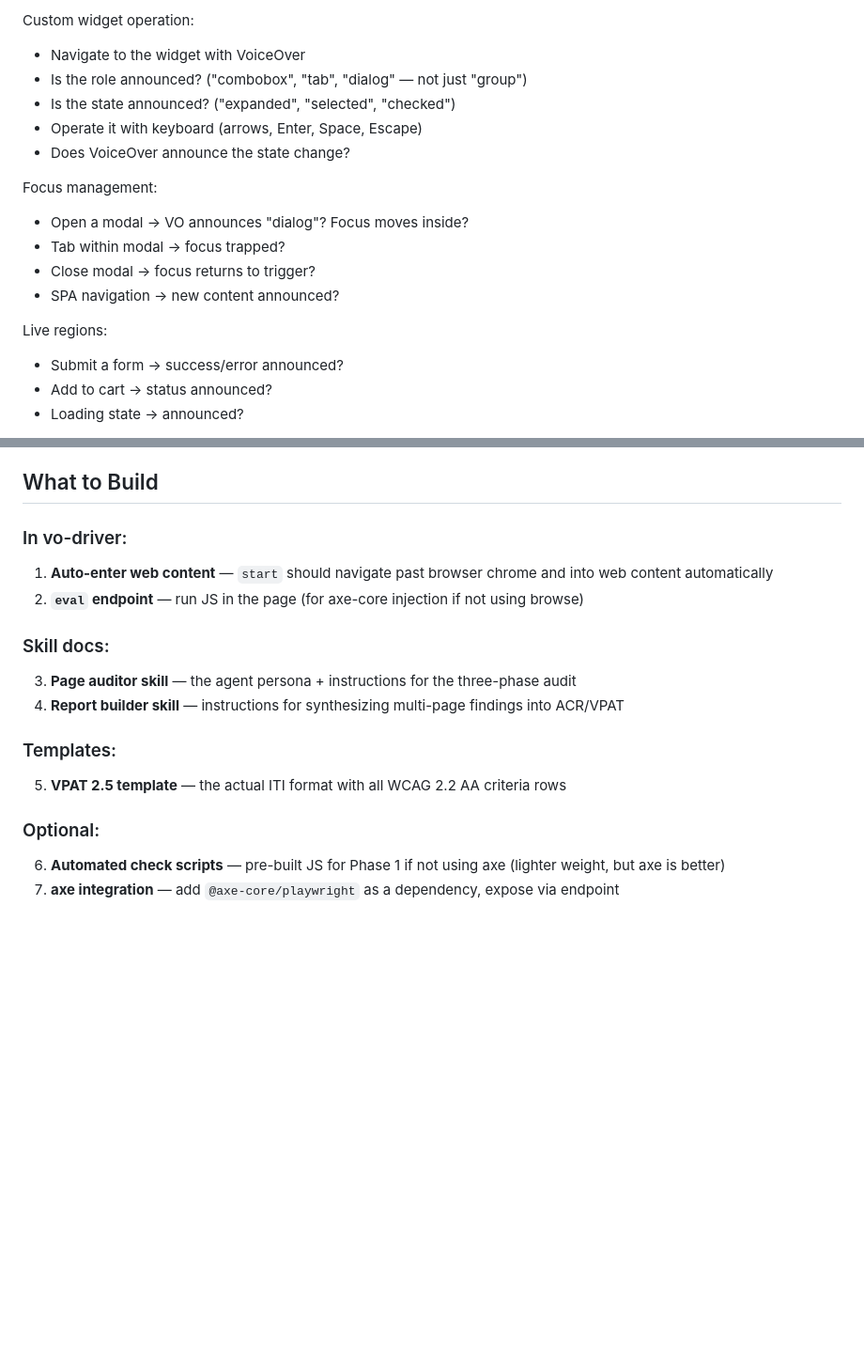
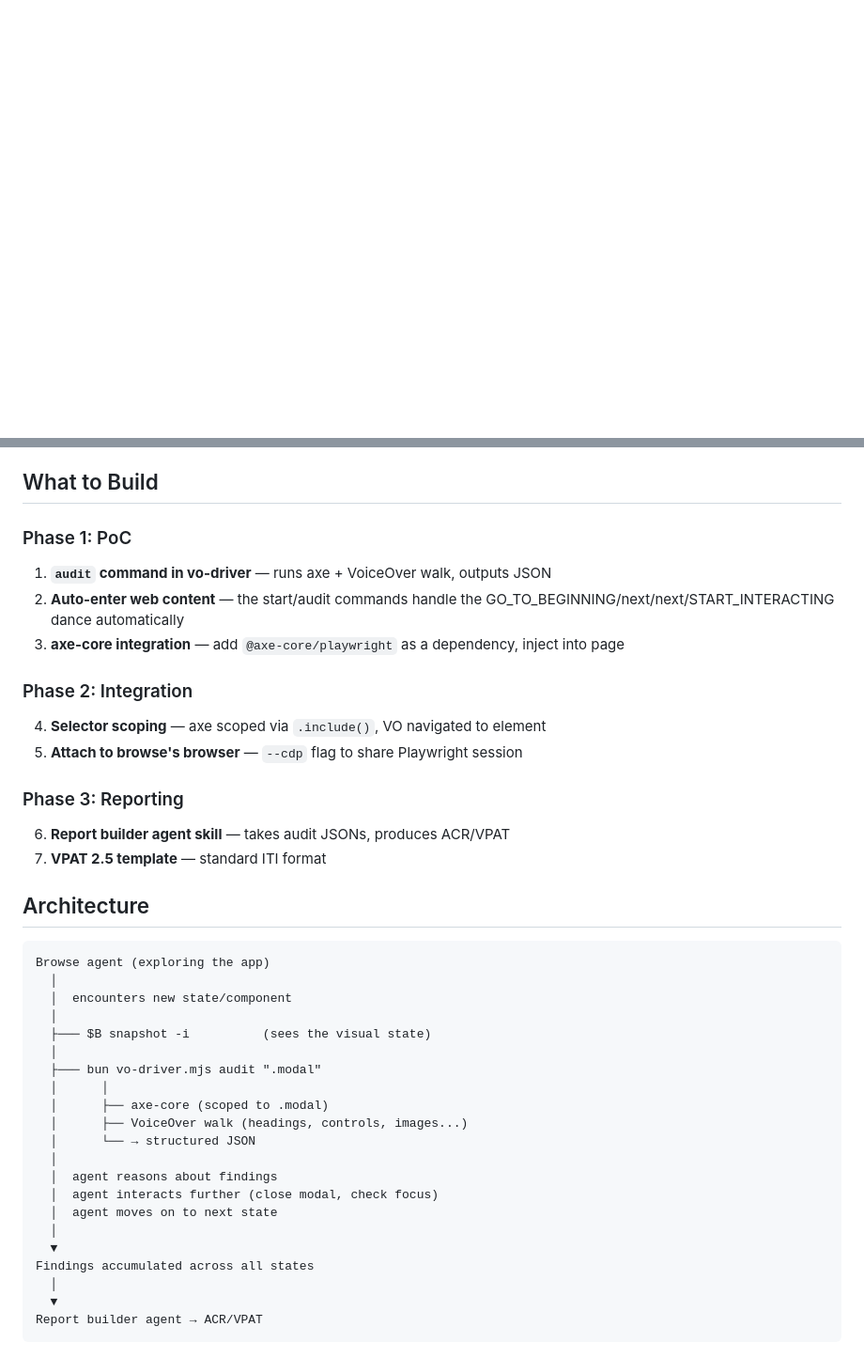
Before and after one commit to estern1011/a11y-auditor, a Markdown page: docs/a11y-auditor-agent.md, 2 parts joined by grey strips. Shown at 94% size. GitHub-like rendering; blank space fills up the shorter version.

````diff
--- a/docs/a11y-auditor-agent.md
+++ b/docs/a11y-auditor-agent.md
@@ -133,18 +155,0 @@ bun vo-driver.mjs stop
-Custom widget operation:
-- Navigate to the widget with VoiceOver
-- Is the role announced? ("combobox", "tab", "dialog" — not just "group")
-- Is the state announced? ("expanded", "selected", "checked")
-- Operate it with keyboard (arrows, Enter, Space, Escape)
-- Does VoiceOver announce the state change?
-
-Focus management:
-- Open a modal → VO announces "dialog"? Focus moves inside?
-- Tab within modal → focus trapped?
-- Close modal → focus returns to trigger?
-- SPA navigation → new content announced?
-
-Live regions:
-- Submit a form → success/error announced?
-- Add to cart → status announced?
-- Loading state → announced?
-
@@ -207,17 +157,41 @@ For each criterion, the agent assigns:
 
 ## What to Build
 
-### In vo-driver:
-1. **Auto-enter web content** — `start` should navigate past browser chrome and into web content automatically
-2. **`eval` endpoint** — run JS in the page (for axe-core injection if not using browse)
+### Phase 1: PoC
+1. **`audit` command in vo-driver** — runs axe + VoiceOver walk, outputs JSON
+2. **Auto-enter web content** — the start/audit commands handle the GO_TO_BEGINNING/next/next/START_INTERACTING dance automatically
+3. **axe-core integration** — add `@axe-core/playwright` as a dependency, inject into page
 
-### Skill docs:
-3. **Page auditor skill** — the agent persona + instructions for the three-phase audit
-4. **Report builder skill** — instructions for synthesizing multi-page findings into ACR/VPAT
+### Phase 2: Integration
+4. **Selector scoping** — axe scoped via `.include()`, VO navigated to element
+5. **Attach to browse's browser** — `--cdp` flag to share Playwright session
 
-### Templates:
-5. **VPAT 2.5 template** — the actual ITI format with all WCAG 2.2 AA criteria rows
+### Phase 3: Reporting
+6. **Report builder agent skill** — takes audit JSONs, produces ACR/VPAT
+7. **VPAT 2.5 template** — standard ITI format
 
-### Optional:
-6. **Automated check scripts** — pre-built JS for Phase 1 if not using axe (lighter weight, but axe is better)
-7. **axe integration** — add `@axe-core/playwright` as a dependency, expose via endpoint
+## Architecture
+
+```
+Browse agent (exploring the app)
+  │
+  │  encounters new state/component
+  │
+  ├─── $B snapshot -i          (sees the visual state)
+  │
+  ├─── bun vo-driver.mjs audit ".modal"
+  │      │
+  │      ├── axe-core (scoped to .modal)
+  │      ├── VoiceOver walk (headings, controls, images...)
+  │      └── → structured JSON
+  │
+  │  agent reasons about findings
+  │  agent interacts further (close modal, check focus)
+  │  agent moves on to next state
+  │
+  ▼
+Findings accumulated across all states
+  │
+  ▼
+Report builder agent → ACR/VPAT
+```
````
Also changed, not shown: other parts of docs/a11y-auditor-agent.md (+134 -166 lines).
